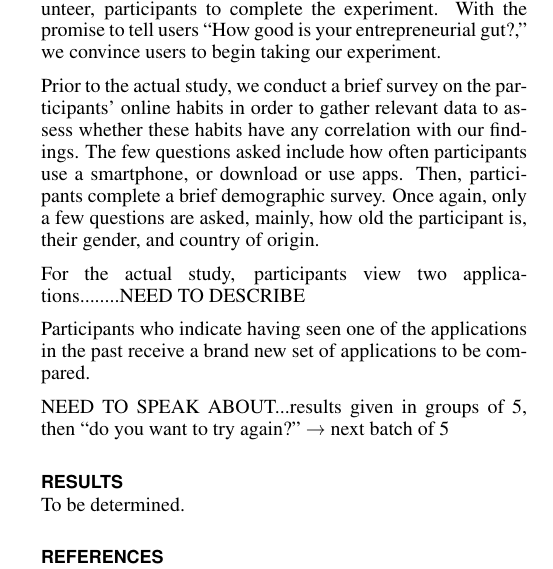
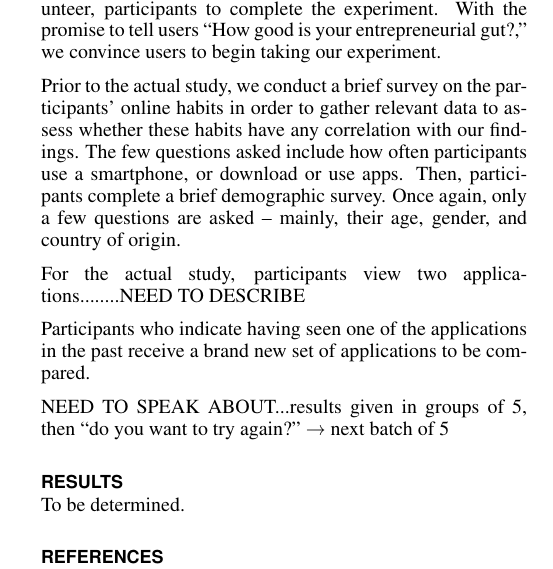
Before and after one commit to chihuahua/project-cs279, a LaTeX document (finalproject.tex, which reads sections/experiment.tex): part of one column of page 2 of 3, cut so that both start at the same text. Compiled offline with pdfLaTeX.

Commit message:
Update experiment.tex

```diff
--- a/sections/experiment.tex
+++ b/sections/experiment.tex
@@ -4,7 +4,7 @@
 % This section should carefully describe the experiment and our analysis (design of the experiment)
 Our experiment will consist of an online study to be completed by volunteers through social media and potentially paid workers through Mechanical Turk. We decided to gamify our study in order to better incentivize, particularly volunteer, participants to complete the experiment. With the promise to tell users “How good is your entrepreneurial gut?,” we convince users to begin taking our experiment.
 
-Prior to the actual study, we conduct a brief survey on the participants' online habits in order to gather relevant data to assess whether these habits have any correlation with our findings. The few questions asked include how often participants use a smartphone, or download or use apps. Then, participants complete a brief demographic survey. Once again, only a few questions are asked, mainly, how old the participant is, their gender, and country of origin.
+Prior to the actual study, we conduct a brief survey on the participants' online habits in order to gather relevant data to assess whether these habits have any correlation with our findings. The few questions asked include how often participants use a smartphone, or download or use apps. Then, participants complete a brief demographic survey. Once again, only a few questions are asked -- mainly, their age, gender, and country of origin.
 
 For the actual study, participants view two applications........NEED TO DESCRIBE
 
```
